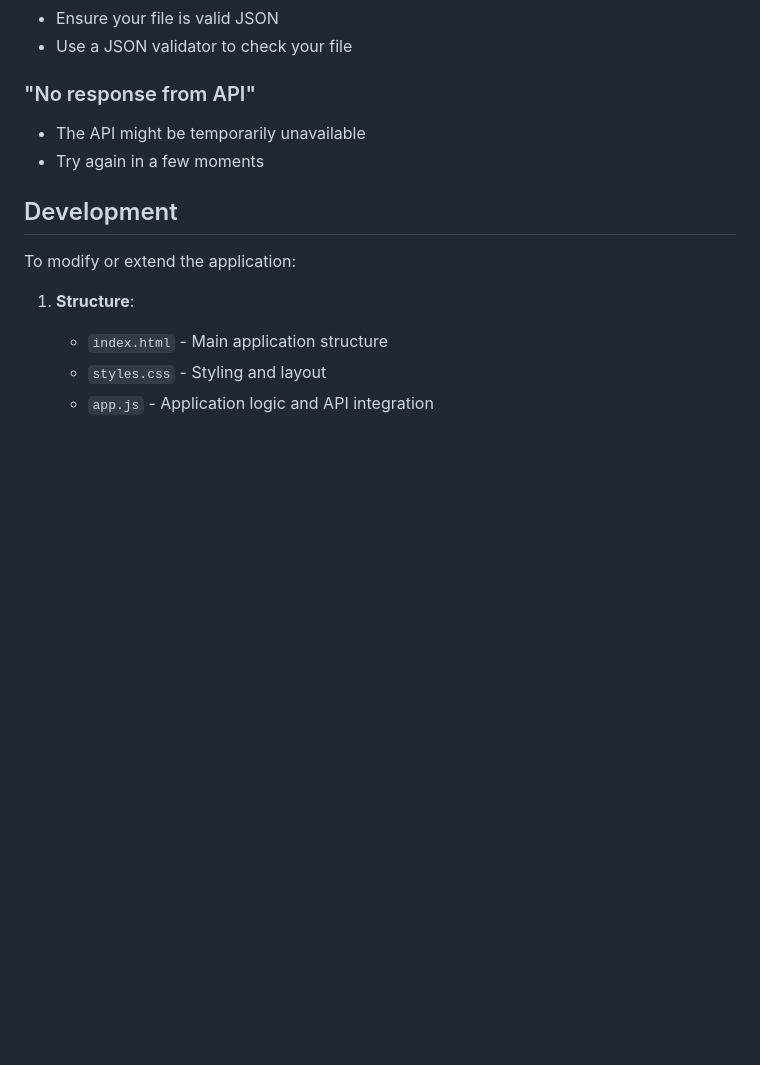
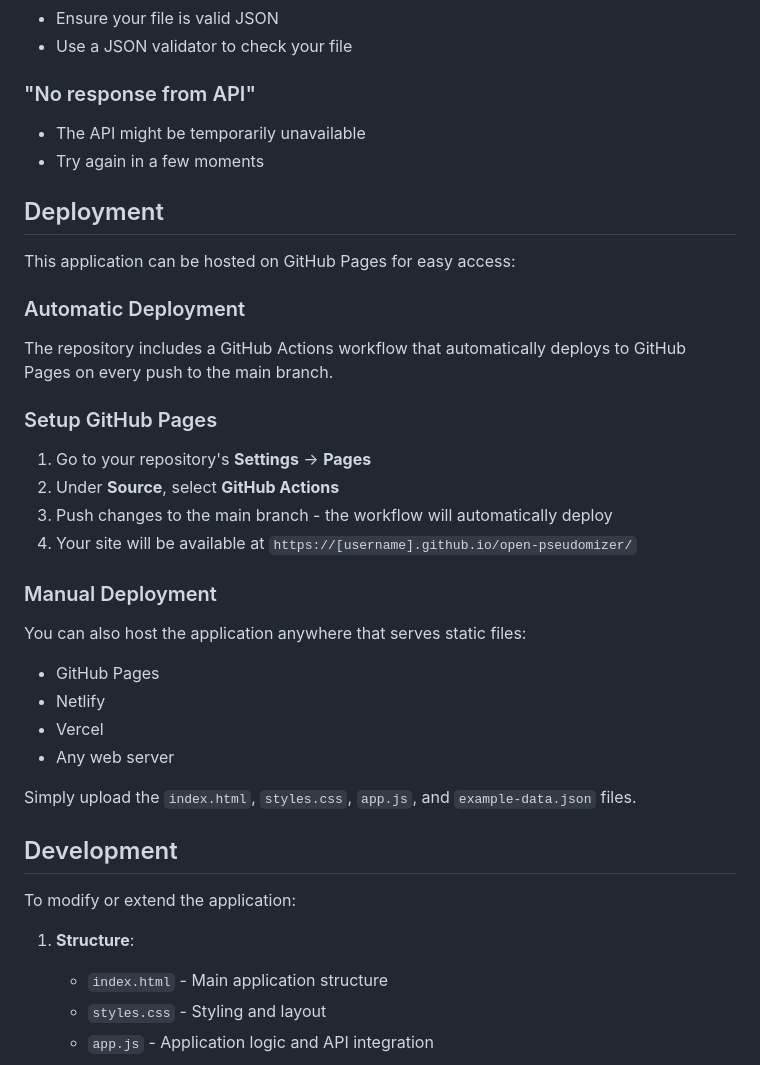
Before and after one commit to opendmx/open-pseudomizer, a Markdown page: README.md, the part around the change. Drawn GitHub-style; blank space fills up the shorter version.

Commit message:
Document GitHub Pages deployment setup in README
Co-authored-by: DanielMeixner <6595593+DanielMeixner@users.noreply.github.com>

```diff
--- a/README.md
+++ b/README.md
@@ -140,6 +140,31 @@ Tested in:
 - The API might be temporarily unavailable
 - Try again in a few moments
 
+## Deployment
+
+This application can be hosted on GitHub Pages for easy access:
+
+### Automatic Deployment
+
+The repository includes a GitHub Actions workflow that automatically deploys to GitHub Pages on every push to the main branch.
+
+### Setup GitHub Pages
+
+1. Go to your repository's **Settings** → **Pages**
+2. Under **Source**, select **GitHub Actions**
+3. Push changes to the main branch - the workflow will automatically deploy
+4. Your site will be available at `https://[username].github.io/open-pseudomizer/`
+
+### Manual Deployment
+
+You can also host the application anywhere that serves static files:
+- GitHub Pages
+- Netlify
+- Vercel
+- Any web server
+
+Simply upload the `index.html`, `styles.css`, `app.js`, and `example-data.json` files.
+
 ## Development
 
 To modify or extend the application:
```
